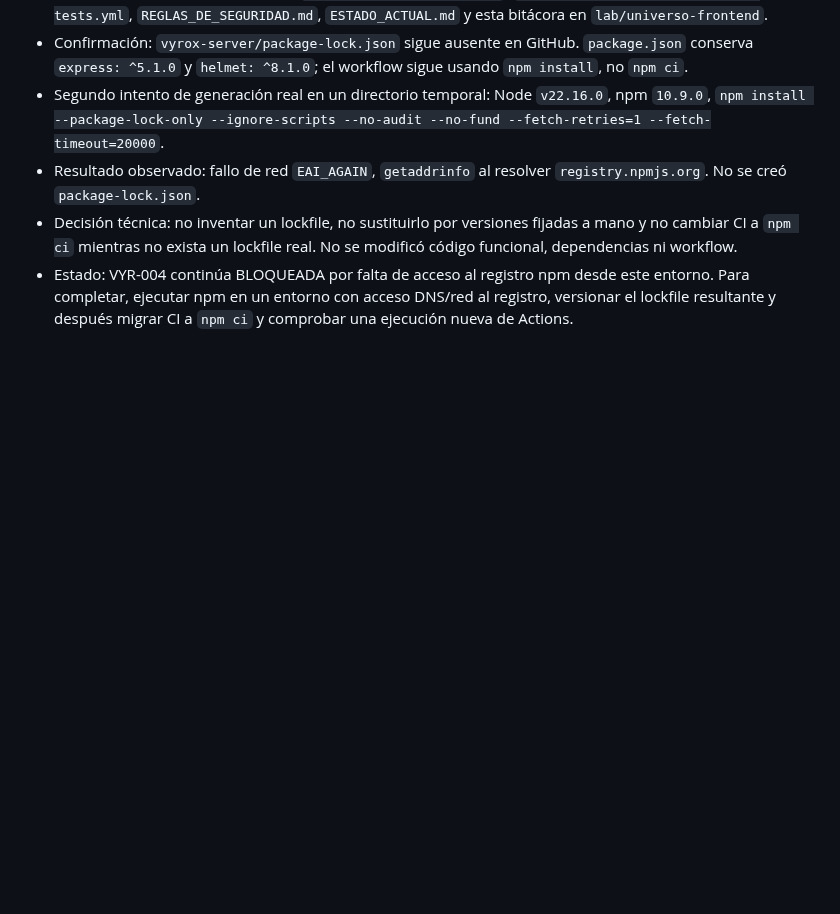
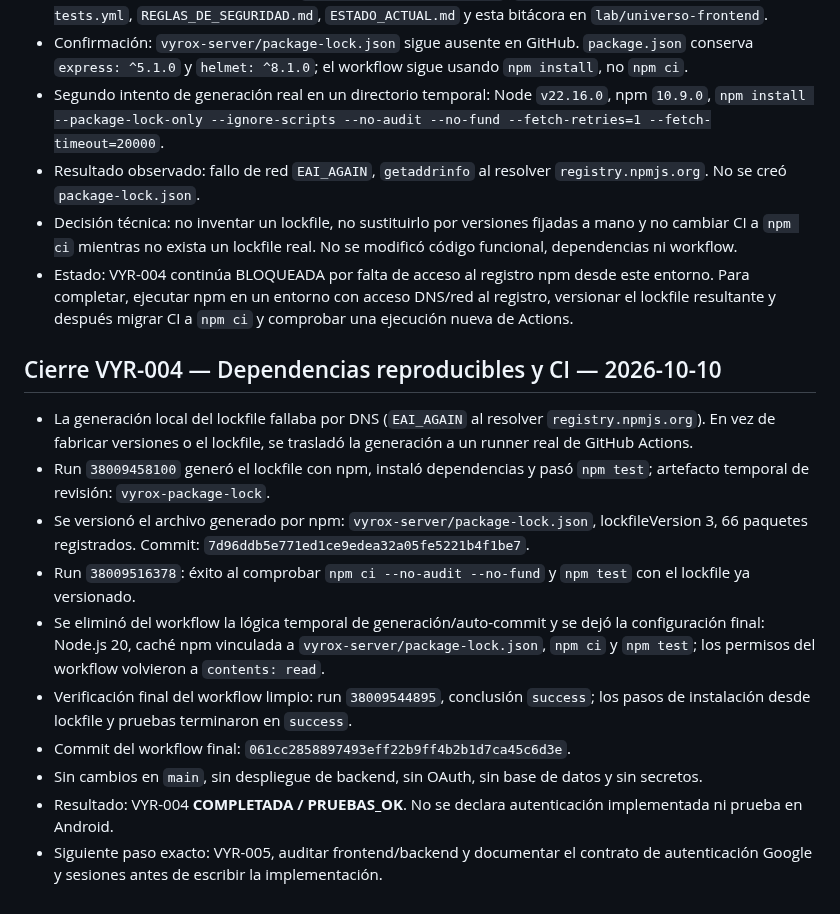
Before and after one commit to macabro10000/Manual---jugador, a Markdown page: universo-lab/BITACORA.md, the part around the change. GitHub-like rendering; blank space fills up the shorter version.

Commit message:
docs(vyrox): close VYR-004 with CI evidence

```diff
--- a/universo-lab/BITACORA.md
+++ b/universo-lab/BITACORA.md
@@ -284,3 +284,17 @@ Comprobar el resultado real de GitHub Actions para `vyrox-server-tests.yml`. Si
 - Resultado observado: fallo de red `EAI_AGAIN`, `getaddrinfo` al resolver `registry.npmjs.org`. No se creó `package-lock.json`.
 - Decisión técnica: no inventar un lockfile, no sustituirlo por versiones fijadas a mano y no cambiar CI a `npm ci` mientras no exista un lockfile real. No se modificó código funcional, dependencias ni workflow.
 - Estado: VYR-004 continúa BLOQUEADA por falta de acceso al registro npm desde este entorno. Para completar, ejecutar npm en un entorno con acceso DNS/red al registro, versionar el lockfile resultante y después migrar CI a `npm ci` y comprobar una ejecución nueva de Actions.
+
+
+## Cierre VYR-004 — Dependencias reproducibles y CI — 2026-10-10
+
+- La generación local del lockfile fallaba por DNS (`EAI_AGAIN` al resolver `registry.npmjs.org`). En vez de fabricar versiones o el lockfile, se trasladó la generación a un runner real de GitHub Actions.
+- Run `38009458100` generó el lockfile con npm, instaló dependencias y pasó `npm test`; artefacto temporal de revisión: `vyrox-package-lock`.
+- Se versionó el archivo generado por npm: `vyrox-server/package-lock.json`, lockfileVersion 3, 66 paquetes registrados. Commit: `7d96ddb5e771ed1ce9edea32a05fe5221b4f1be7`.
+- Run `38009516378`: éxito al comprobar `npm ci --no-audit --no-fund` y `npm test` con el lockfile ya versionado.
+- Se eliminó del workflow la lógica temporal de generación/auto-commit y se dejó la configuración final: Node.js 20, caché npm vinculada a `vyrox-server/package-lock.json`, `npm ci` y `npm test`; los permisos del workflow volvieron a `contents: read`.
+- Verificación final del workflow limpio: run `38009544895`, conclusión `success`; los pasos de instalación desde lockfile y pruebas terminaron en `success`.
+- Commit del workflow final: `061cc2858897493eff22b9ff4b2b1d7ca45c6d3e`.
+- Sin cambios en `main`, sin despliegue de backend, sin OAuth, sin base de datos y sin secretos.
+- Resultado: VYR-004 **COMPLETADA / PRUEBAS_OK**. No se declara autenticación implementada ni prueba en Android.
+- Siguiente paso exacto: VYR-005, auditar frontend/backend y documentar el contrato de autenticación Google y sesiones antes de escribir la implementación.
```
